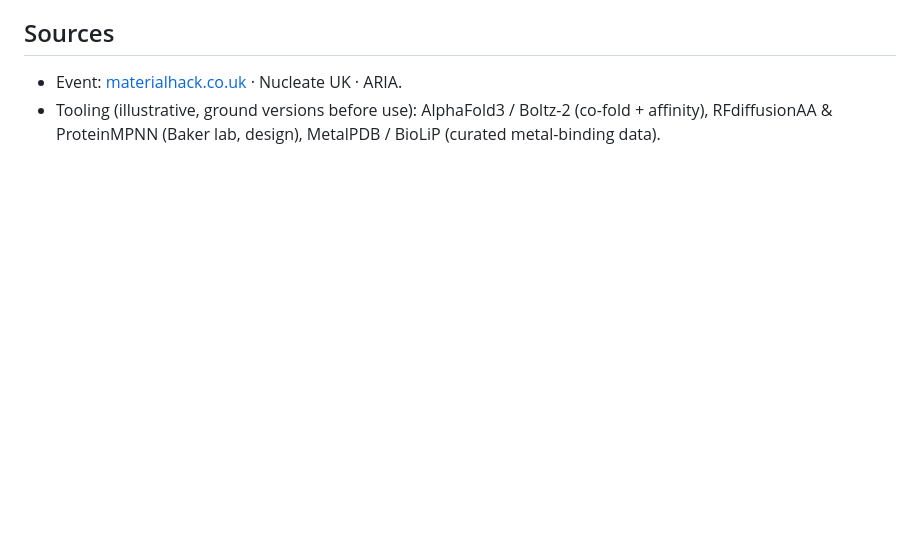
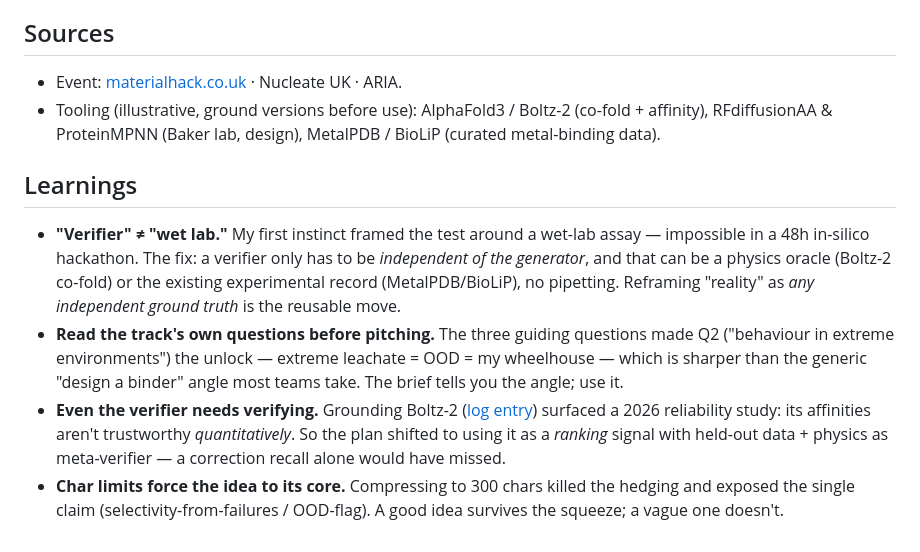
Before and after one commit to charleneleong-ai/ai4science, a Markdown page: materialhack/README.md, the part around the change. GitHub-like rendering; blank space fills up the shorter version.

Commit message:
docs(ai4science): add per-subproject Learnings sections (orbital, materialhack)

```diff
--- a/materialhack/README.md
+++ b/materialhack/README.md
@@ -51,3 +51,9 @@ Negatives (non-binders / decoys) come from existing data + physics scores — so
 ## Sources
 - Event: [materialhack.co.uk](https://www.materialhack.co.uk/) · Nucleate UK · ARIA.
 - Tooling (illustrative, ground versions before use): AlphaFold3 / Boltz-2 (co-fold + affinity), RFdiffusionAA & ProteinMPNN (Baker lab, design), MetalPDB / BioLiP (curated metal-binding data).
+
+## Learnings
+- **"Verifier" ≠ "wet lab."** My first instinct framed the test around a wet-lab assay — impossible in a 48h in-silico hackathon. The fix: a verifier only has to be *independent of the generator*, and that can be a physics oracle (Boltz-2 co-fold) or the existing experimental record (MetalPDB/BioLiP), no pipetting. Reframing "reality" as *any independent ground truth* is the reusable move.
+- **Read the track's own questions before pitching.** The three guiding questions made Q2 ("behaviour in extreme environments") the unlock — extreme leachate = OOD = my wheelhouse — which is sharper than the generic "design a binder" angle most teams take. The brief tells you the angle; use it.
+- **Even the verifier needs verifying.** Grounding Boltz-2 ([log entry](../learning-log.md)) surfaced a 2026 reliability study: its affinities aren't trustworthy *quantitatively*. So the plan shifted to using it as a *ranking* signal with held-out data + physics as meta-verifier — a correction recall alone would have missed.
+- **Char limits force the idea to its core.** Compressing to 300 chars killed the hedging and exposed the single claim (selectivity-from-failures / OOD-flag). A good idea survives the squeeze; a vague one doesn't.
```
Also changed, not shown: orbital/README.md (+6 -0 lines).
